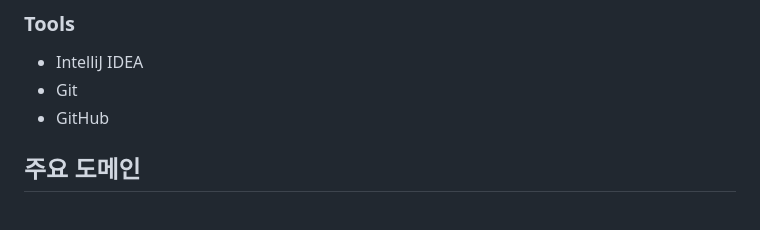
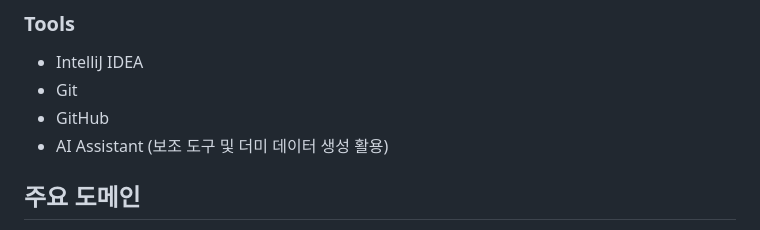
Before and after one commit to nyny567567/munglog, a Markdown page: README.md, the part around one of its changes. Rendered like a GitHub page.

```diff
--- a/README.md
+++ b/README.md
@@ -69,6 +69,7 @@ munglog는 이러한 기록을 한 곳에 모으고, 같은 지역의 보호자
 - IntelliJ IDEA
 - Git
 - GitHub
+- AI Assistant (보조 도구 및 더미 데이터 생성 활용)
 
 ## 주요 도메인
 
```
Also changed, not shown: other parts of README.md (+1 -1 lines), docs/ERD.md (+6 -0 lines), docs/ERD.png (added).
